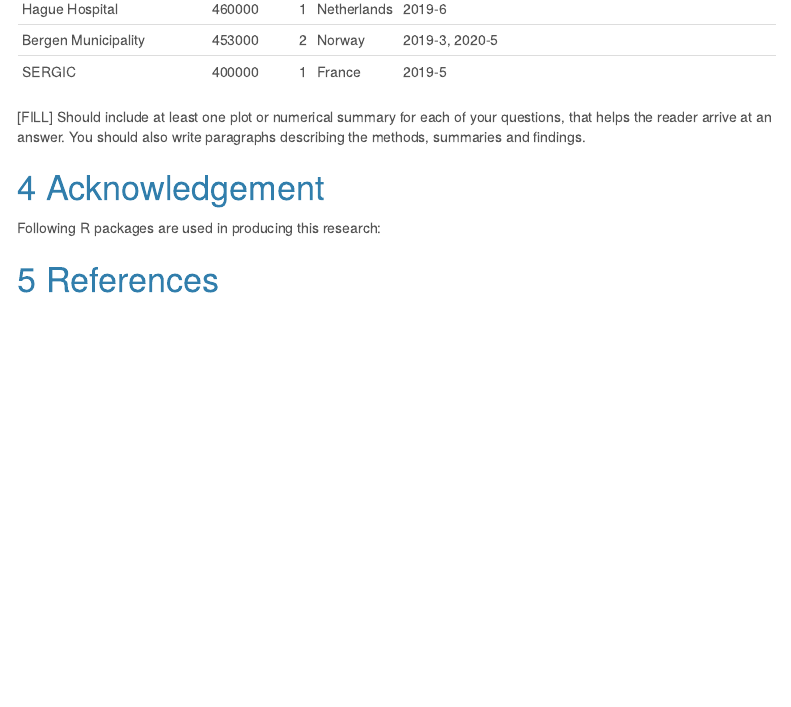
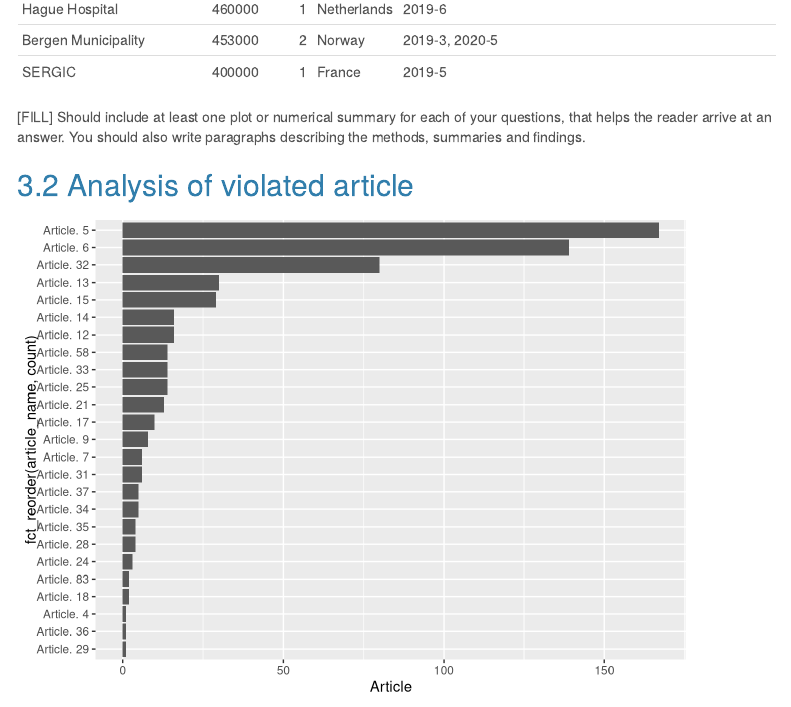
Before and after one commit to etc5521-2020/assignment-1-cassowary, an R Markdown document (index.Rmd): the page in a window 1100 px wide, from 5550 px down. Rendered offline with R 4.5, knitr and Pandoc, with nearby package versions; some code elsewhere in the file could not run offline; a font, style sheet, LaTeX package, included part or bibliography that could not be used is replaced or left out; menus at the side of the page are left out.

Commit message:
Plot for question 2

````diff
--- a/index.Rmd
+++ b/index.Rmd
@@ -219,6 +220,43 @@ gdpr_vio %>%
 
 [FILL] Should include at least one plot or numerical summary for each of your questions, that helps the reader arrive at an answer. You should also write paragraphs describing the methods, summaries and findings.
 
+## Analysis of violated article
+
+```{r clean article}
+
+# I used str_split() as suggested by Mitchell O’Hara-Wild
+# I later found that separate rows seems easier
+# I stole from stackoverflow anyway:
+# https://stackoverflow.com/questions/30283873/how-to-split-one-row-into-multiple-rows-in-r
+
+gdpr_vio_art <- as.tibble(gdpr_vio$article_violated)
+
+gdpr_vio_art_list <- gdpr_vio_art %>%  separate_rows(value, sep = "\\|")
+# gdpr_vio_art_list <- tibble(value = unlist(strsplit(gdpr_vio$article_violated, "\\|")))
+
+```
+
+```{r art-plot}
+# Prepare clean data to make plot.
+# I noticed that what I need is the first 7 characters.
+# Then I trim the character out, leaving only digit.
+
+gdpr_vio_art_list <- gdpr_vio_art_list %>%
+  mutate(article = (substr(value, start = 1, stop = 7))) %>%
+      mutate(article_number = as.numeric(gsub("\\D+"," ", article)), # Trim character out
+             article_name = paste("Article.", article_number)) %>%   # Add article text, for beauty
+  na.omit() %>%
+  group_by(article_number) %>%
+  mutate(count = n()) # For reorder of group
+
+# gdpr_vio_art_plot
+gdpr_vio_art_list %>%
+  ggplot()+
+  geom_bar(aes(y = fct_reorder(article_name, count))) +
+  xlab("Article")
+```
+
+
 # Acknowledgement
 
 Following R packages are used in producing this research:
````
Also changed, not shown: index.Rmd (3 more changed lines).
